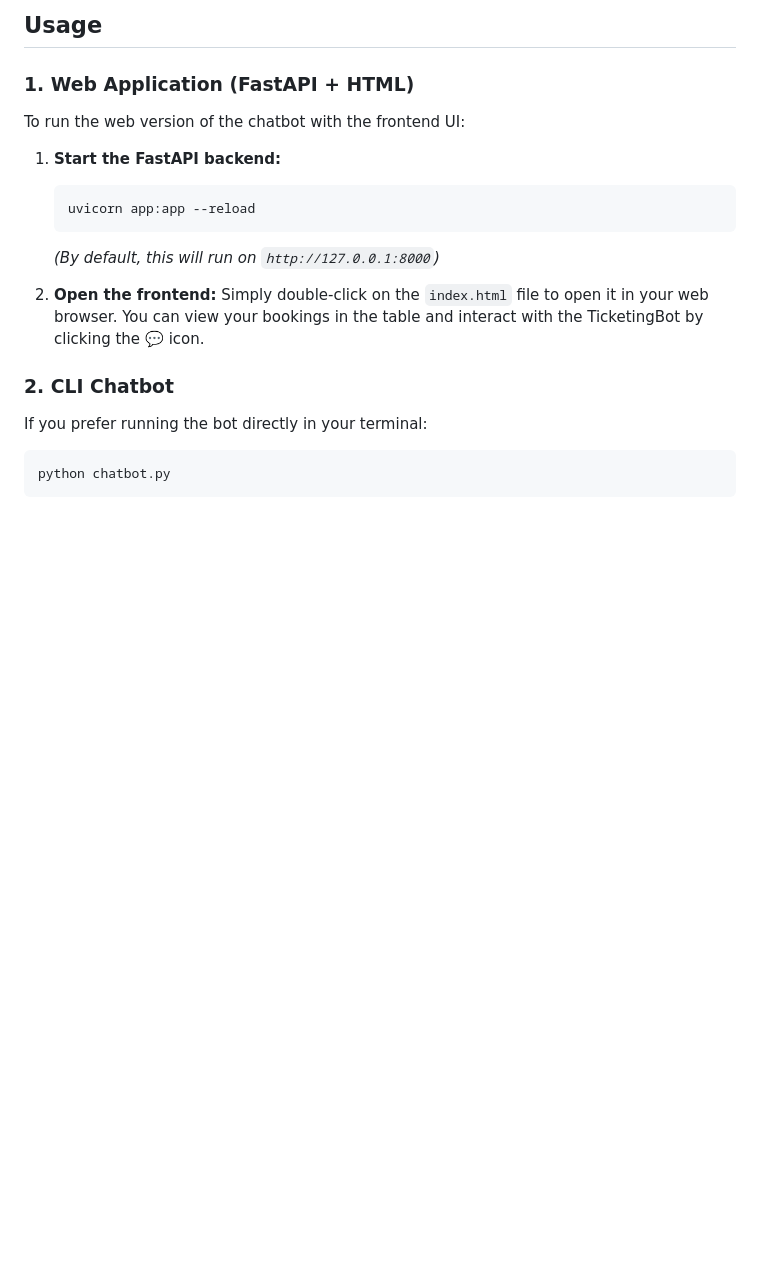
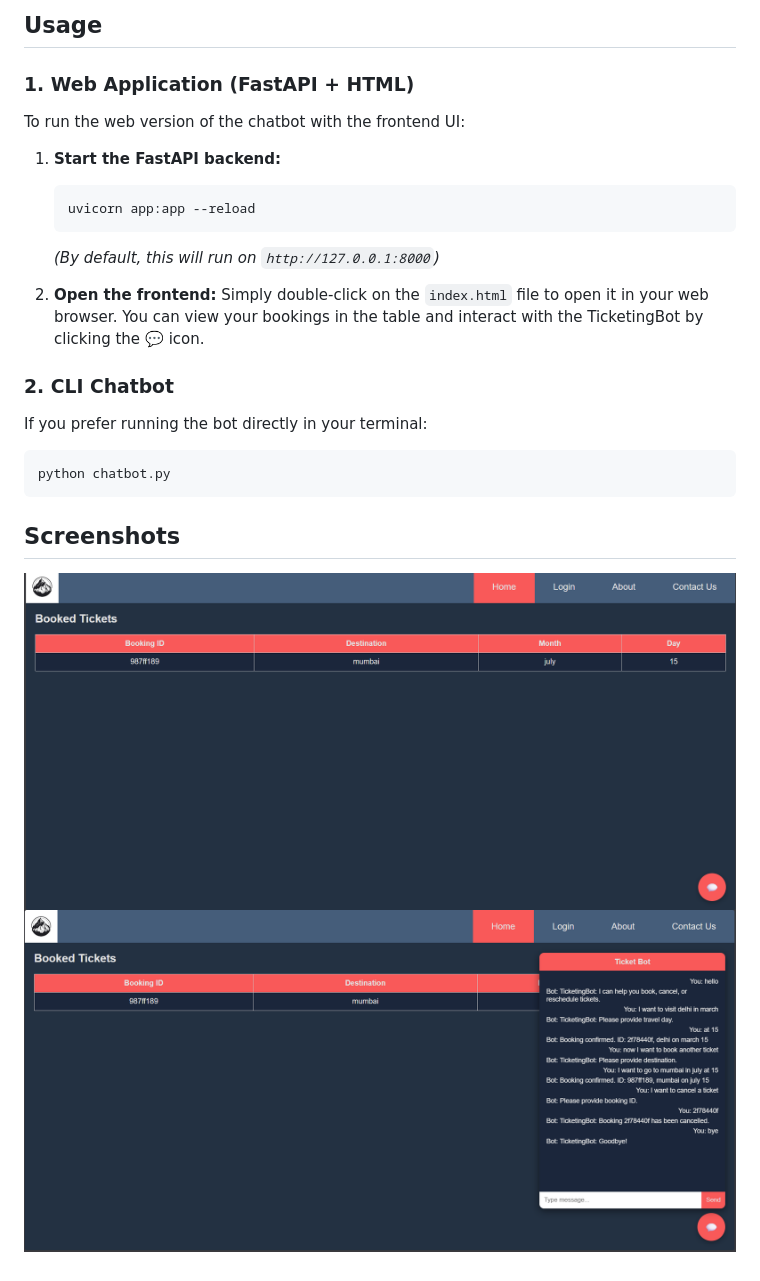
Before and after one commit to AkshatYadav-bit/GenAI_workshop_learning, a Markdown page: README.md, the part around the change. GitHub-like rendering; pictures changed too: readme_img.png (added), readme_img_2.png (added); blank space fills up the shorter version.

Commit message:
Update gitignore and README with images

````diff
--- a/README.md
+++ b/README.md
@@ -54,3 +54,8 @@ If you prefer running the bot directly in your terminal:
 ```bash
 python chatbot.py
 ```
+
+## Screenshots
+
+![Interface](readme_img.png)
+![Active Bookings](readme_img_2.png)
````
Also changed, not shown: 1 other file.
